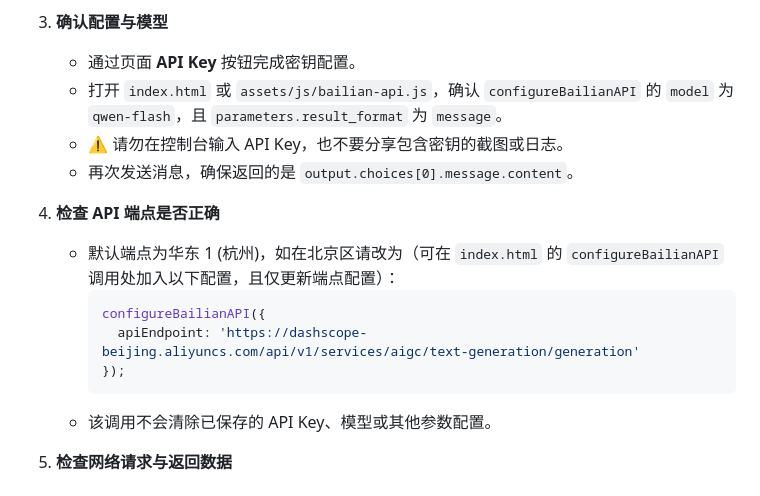
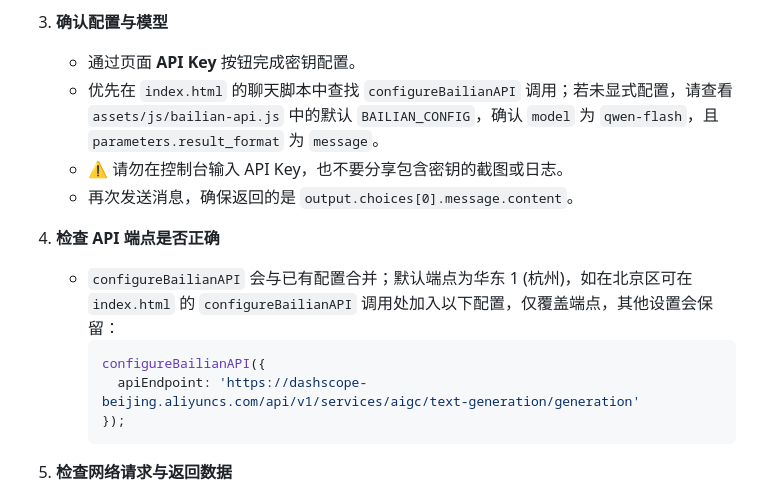
Before and after one commit to ziminran/ziminran.github.io, a Markdown page: README.md, the part around the change. Drawn GitHub-style.

Commit message:
Clarify config locations and merging
Co-authored-by: ziminran <96374699+ziminran@users.noreply.github.com>

````diff
--- a/README.md
+++ b/README.md
@@ -327,18 +327,17 @@ configureBailianAPI({
 
 3. **确认配置与模型**
    - 通过页面 **API Key** 按钮完成密钥配置。
-   - 打开 `index.html` 或 `assets/js/bailian-api.js`，确认 `configureBailianAPI` 的 `model` 为 `qwen-flash`，且 `parameters.result_format` 为 `message`。
+   - 优先在 `index.html` 的聊天脚本中查找 `configureBailianAPI` 调用；若未显式配置，请查看 `assets/js/bailian-api.js` 中的默认 `BAILIAN_CONFIG`，确认 `model` 为 `qwen-flash`，且 `parameters.result_format` 为 `message`。
    - ⚠️ 请勿在控制台输入 API Key，也不要分享包含密钥的截图或日志。
    - 再次发送消息，确保返回的是 `output.choices[0].message.content`。
 
 4. **检查 API 端点是否正确**
-   - 默认端点为华东 1 (杭州)，如在北京区请改为（可在 `index.html` 的 `configureBailianAPI` 调用处加入以下配置，且仅更新端点配置）：
+   - `configureBailianAPI` 会与已有配置合并；默认端点为华东 1 (杭州)，如在北京区可在 `index.html` 的 `configureBailianAPI` 调用处加入以下配置，仅覆盖端点，其他设置会保留：
      ```javascript
      configureBailianAPI({
        apiEndpoint: 'https://dashscope-beijing.aliyuncs.com/api/v1/services/aigc/text-generation/generation'
      });
      ```
-   - 该调用不会清除已保存的 API Key、模型或其他参数配置。
 
 5. **检查网络请求与返回数据**
    - 打开 DevTools → Network，发送一条消息，查看请求状态应为 `200`。
````
